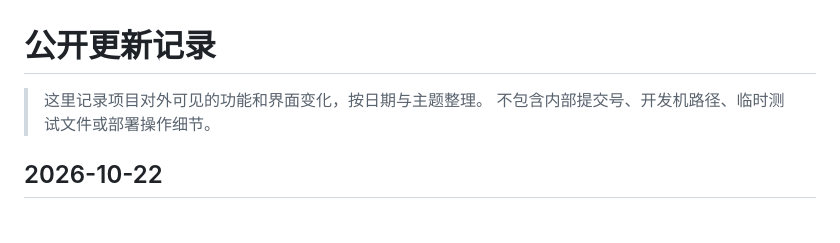
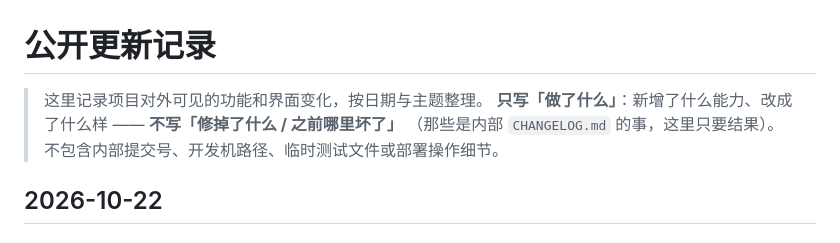
Before and after one commit to ArcLumine/saki-ai-bot, a Markdown page: CHANGELOG_PUBLIC.md, the part around the change. Drawn GitHub-style.

Commit message:
文档：公开更新记录头部补「只写做了什么」规则

```diff
--- a/CHANGELOG_PUBLIC.md
+++ b/CHANGELOG_PUBLIC.md
@@ -1,6 +1,8 @@
 # 公开更新记录
 
 > 这里记录项目对外可见的功能和界面变化，按日期与主题整理。
+> **只写「做了什么」**：新增了什么能力、改成了什么样 —— **不写「修掉了什么 / 之前哪里坏了」**
+> （那些是内部 `CHANGELOG.md` 的事，这里只要结果）。
 > 不包含内部提交号、开发机路径、临时测试文件或部署操作细节。
 
 ## 2026-10-22
```
